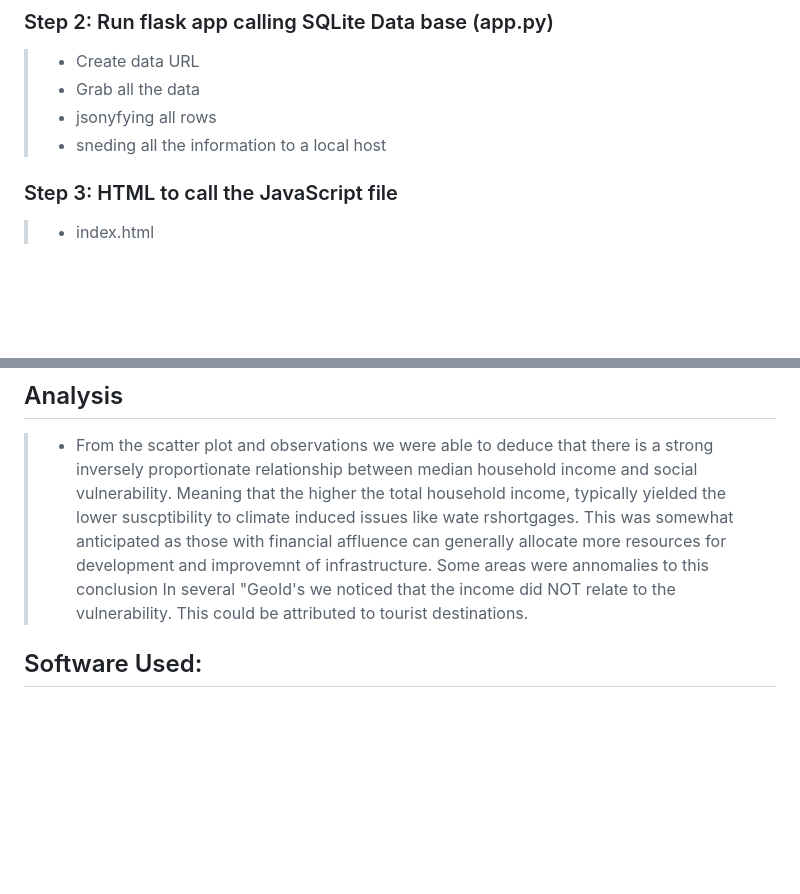
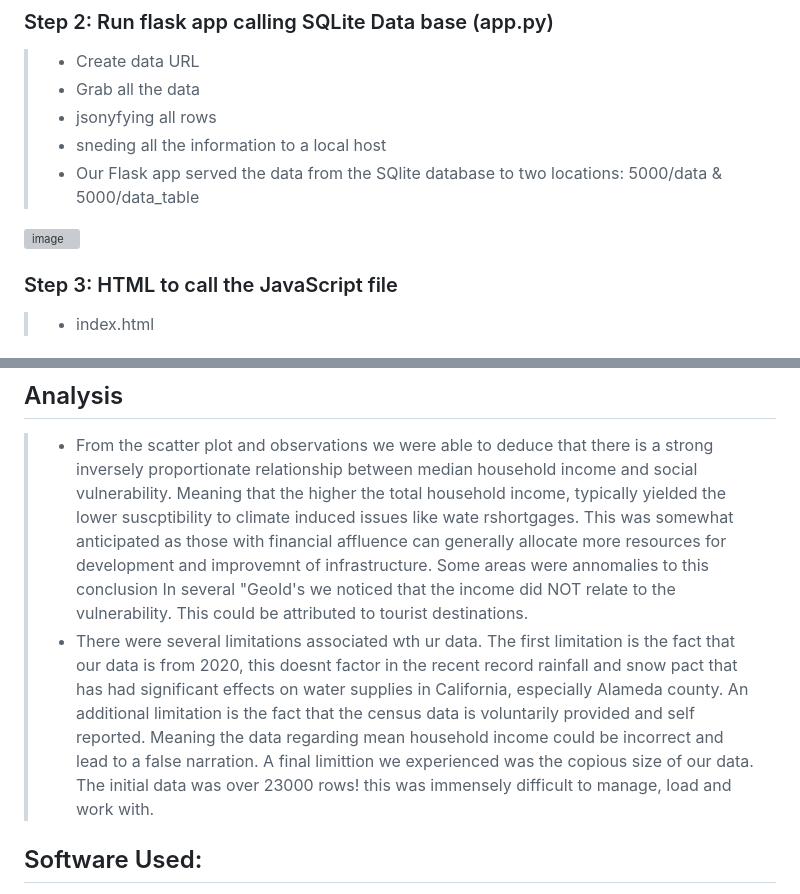
Before and after one commit to lhmag89/project-3, a Markdown page: README.md, 2 parts joined by grey strips. Drawn GitHub-style; blank space fills up the shorter version; grey boxes are pictures that could not be loaded.

Commit message:
Update README.md
readme updates with images and additional analysis

```diff
--- a/README.md
+++ b/README.md
@@ -45,6 +46,9 @@ Back End & Visualizations
 > - Grab all the data
 > - jsonyfying all rows
 > - sneding all the information to a local host
+> - Our Flask app served the data from the SQlite database to two locations: 5000/data & 5000/data_table
+
+![image](https://user-images.githubusercontent.com/116226080/229967888-a6d49595-283b-49c4-9b34-8c67e7cf421c.png)
 
 ### Step 3: HTML to call the JavaScript file
 > - index.html
@@ -74,6 +80,7 @@ Back End & Visualizations
 
 ## Analysis
 > - From the scatter plot and observations we were able to deduce that there is a strong inversely proportionate relationship between median household income and social vulnerability. Meaning that the higher the total household income, typically yielded the lower suscptibility to climate induced issues like wate rshortgages. This was somewhat anticipated as those with financial affluence can generally allocate more resources for development and improvemnt of infrastructure. Some areas were annomalies to this conclusion In several "GeoId's we noticed that the income did NOT relate to the vulnerability. This could be attributed to tourist destinations.
+> - There were several limitations associated wth ur data. The first limitation is the fact that our data is from 2020, this doesnt factor in the recent record rainfall and snow pact that has had significant effects on water supplies in California, especially Alameda county. An additional limitation is the fact that the census data is voluntarily provided and self reported. Meaning the data regarding mean household income could be incorrect and lead to a false narration. A final limittion we experienced was the copious size of our data. The initial data was over 23000 rows! this was immensely difficult to manage, load and work with.
 
 ## Software Used:
 
```
Also changed, not shown: other parts of README.md (+5 -2 lines).
